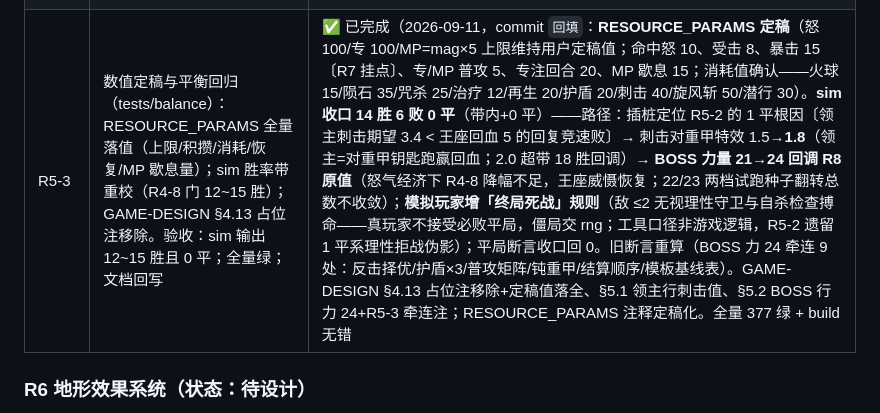
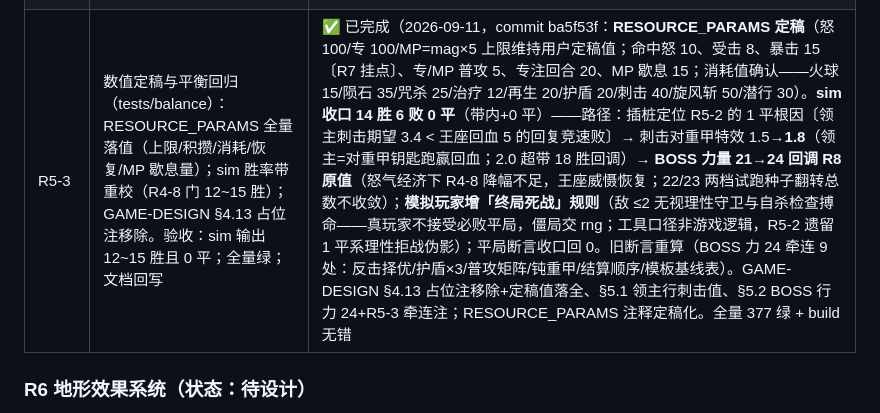
Before and after one commit to wlzhou-1987/SLG-DEMO-1, a Markdown page: docs/BACKLOG.md, the part around the change. Rendered like a GitHub page.

Commit message:
docs: R5-3 完成记录 commit hash 回填

```diff
--- a/docs/BACKLOG.md
+++ b/docs/BACKLOG.md
@@ -174,7 +174,7 @@
 | --- | --- | --- |
 | R5-1 | 资源槽与消耗结算（逻辑+配置+UI）：UnitState 资源槽与按模板初始化（怒 0/专满/MP=mag×5 满）；技能/法术 cost 声明 + 扣费（即时结算前扣、咏唱起唱扣+打断全额返还/落空不返还）；资源不足行动菜单灰显 + AI 择优过滤；sidepanel 主资源行 + 菜单消耗显示；MP 法术/刺击/旋风斩/潜行落消耗占位值。验收：新增 ≥8 测试（三资源初始化/扣费/不足拦截/咏唱扣与打断返还）；npm test 全绿；build 无错；浏览器验证面板资源行与菜单灰显 | ✅ 已完成（2026-09-11，commit 5d50b13：src/core/resources.ts（ResourceState/initResources/canAfford/payCost/refundCost）+ UnitState.resources 按模板初始化；SkillTemplate.cost 声明（cost⇒resourceType 配置校验测试）；消耗占位：火球 15/陨石 35/咒杀 25/治疗 12/再生 20/护盾 20、刺击 40/旋风斩 50、潜行 30（R5-3 定稿）；**法术全声明 mp 归属**——R3-4「近战可学法术（法系互学）」旧口径随 §4.13 作废，非 MP 职业装填被资源过滤拦截（pool/prep 测试改 Mage 学治疗系）；扣费四处挂点（confirmBattle/confirmSpell 即时+起唱/executeBehaviorSkill/敌方阶段）+ interruptChant 单点全额返还（落空/死亡路径不经此不返还）；行动菜单消耗标签「（怒40）」+ disabled 灰显不触发（css .disabled）；sidepanel 主资源行；AI 择优资源过滤（敌法耗干回落杖击）；sim 同步过滤+扣费（**13/20 仍在 R4-8 带内**）；新增 11 测试（三资源初始化/扣费/不足拦截/全额返还/咏唱打断返还/免费锚/cost 锚/cost⇒归属校验/法术 mp 过滤/AI 回落/菜单灰显）；全量 369 绿 + build 无错 + 浏览器验证〔面板「主资源 怒气 0/100」+ 菜单「攻击·刺击（怒40）」灰显点击拦截〕） |
 | R5-2 | 生成与恢复结算（逻辑+配置）：普攻命中积攒（三资源占位 10/5/5）、受击回怒气、暴击额外怒气挂点（R7 声明先行）、专注每回合回 20、MP 歇息恢复（未施法回合标记→下回合开始恢复）；附属段/特性段资源生成接入真实资源（pendingResources 迁移删除）。验收：新增 ≥8 测试（三资源积攒/受击回怒/专注回合恢复/MP 歇息两态/附属段接入）；npm test 全绿；build 无错 | ✅ 已完成（2026-09-11，commit 23c5c55：RESOURCE_PARAMS 扩积攒/恢复参数（ragePerHit 10/受击 8/暴击 15〔R7 声明先行〕/专普攻 5/MP 普攻 5/专注回合 20/MP 歇息 15，R5-3 定稿）；**命中积攒挂点**——resolveBattle strike 与 AoE：任意攻击命中（含反击与追击）怒 +10、仅普攻命中专/MP +5、受击回怒 8（法术命中同受击回怒、施法本身不积攒）；resources.ts 增 gainOnHit/gainOnStruck/gainResource/tickResources；**阶段推进**——game.ts tickPhase 与 sim 两处接 tickResources（专注固定回 20；MP 歇息：castSpellThisTurn 标记〔resolveSpell 入口+confirmSpell 起唱+AI/sim 施法分支，0 耗亦算〕未施法回合回 15 后重置）；**附属段/特性段迁移**——战吼/嗜血/强化祝福入真实主资源（归属不符死配置不生效），pendingResources 字段删除（R3-9 暂存使命终结）；新增 8 测试（三资源积攒含反击追击互攒/技能命中仅怒/落空不积攒/专注回合恢复封顶/MP 歇息两态/施法标记/怒吼入池/祝福入池）+ 3 处旧暂存断言改真实资源；全量 377 绿 + build 无错；**sim 14 胜 5 败 1 平**——胜 14 仍在 12~15 带内、出现 1 平（BOSS 终局僵局，资源经济改变终局形态）——平局断言放宽为 ≤1 并注明 R5-3 数值定稿时重校收口 |
-| R5-3 | 数值定稿与平衡回归（tests/balance）：RESOURCE_PARAMS 全量落值（上限/积攒/消耗/恢复/MP 歇息量）；sim 胜率带重校（R4-8 门 12~15 胜）；GAME-DESIGN §4.13 占位注移除。验收：sim 输出 12~15 胜且 0 平；全量绿；文档回写 | ✅ 已完成（2026-09-11，commit `回填`：**RESOURCE_PARAMS 定稿**（怒 100/专 100/MP=mag×5 上限维持用户定稿值；命中怒 10、受击 8、暴击 15〔R7 挂点〕、专/MP 普攻 5、专注回合 20、MP 歇息 15；消耗值确认——火球 15/陨石 35/咒杀 25/治疗 12/再生 20/护盾 20/刺击 40/旋风斩 50/潜行 30）。**sim 收口 14 胜 6 败 0 平**（带内+0 平）——路径：插桩定位 R5-2 的 1 平根因〔领主刺击期望 3.4 < 王座回血 5 的回复竞速败〕→ 刺击对重甲特效 1.5→**1.8**（领主=对重甲钥匙跑赢回血；2.0 超带 18 胜回调）→ **BOSS 力量 21→24 回调 R8 原值**（怒气经济下 R4-8 降幅不足，王座威慑恢复；22/23 两档试跑种子翻转总数不收敛）；**模拟玩家增「终局死战」规则**（敌 ≤2 无视理性守卫与自杀检查搏命——真玩家不接受必败平局，僵局交 rng；工具口径非游戏逻辑，R5-2 遗留 1 平系理性拒战伪影）；平局断言收口回 0。旧断言重算（BOSS 力 24 牵连 9 处：反击择优/护盾×3/普攻矩阵/钝重甲/结算顺序/模板基线表）。GAME-DESIGN §4.13 占位注移除+定稿值落全、§5.1 领主行刺击值、§5.2 BOSS 行力 24+R5-3 牵连注；RESOURCE_PARAMS 注释定稿化。全量 377 绿 + build 无错 |
+| R5-3 | 数值定稿与平衡回归（tests/balance）：RESOURCE_PARAMS 全量落值（上限/积攒/消耗/恢复/MP 歇息量）；sim 胜率带重校（R4-8 门 12~15 胜）；GAME-DESIGN §4.13 占位注移除。验收：sim 输出 12~15 胜且 0 平；全量绿；文档回写 | ✅ 已完成（2026-09-11，commit ba5f53f：**RESOURCE_PARAMS 定稿**（怒 100/专 100/MP=mag×5 上限维持用户定稿值；命中怒 10、受击 8、暴击 15〔R7 挂点〕、专/MP 普攻 5、专注回合 20、MP 歇息 15；消耗值确认——火球 15/陨石 35/咒杀 25/治疗 12/再生 20/护盾 20/刺击 40/旋风斩 50/潜行 30）。**sim 收口 14 胜 6 败 0 平**（带内+0 平）——路径：插桩定位 R5-2 的 1 平根因〔领主刺击期望 3.4 < 王座回血 5 的回复竞速败〕→ 刺击对重甲特效 1.5→**1.8**（领主=对重甲钥匙跑赢回血；2.0 超带 18 胜回调）→ **BOSS 力量 21→24 回调 R8 原值**（怒气经济下 R4-8 降幅不足，王座威慑恢复；22/23 两档试跑种子翻转总数不收敛）；**模拟玩家增「终局死战」规则**（敌 ≤2 无视理性守卫与自杀检查搏命——真玩家不接受必败平局，僵局交 rng；工具口径非游戏逻辑，R5-2 遗留 1 平系理性拒战伪影）；平局断言收口回 0。旧断言重算（BOSS 力 24 牵连 9 处：反击择优/护盾×3/普攻矩阵/钝重甲/结算顺序/模板基线表）。GAME-DESIGN §4.13 占位注移除+定稿值落全、§5.1 领主行刺击值、§5.2 BOSS 行力 24+R5-3 牵连注；RESOURCE_PARAMS 注释定稿化。全量 377 绿 + build 无错 |
 
 ### R6 地形效果系统（状态：待设计）
 - 来源：R4 拆分（2026-09-07）
```
